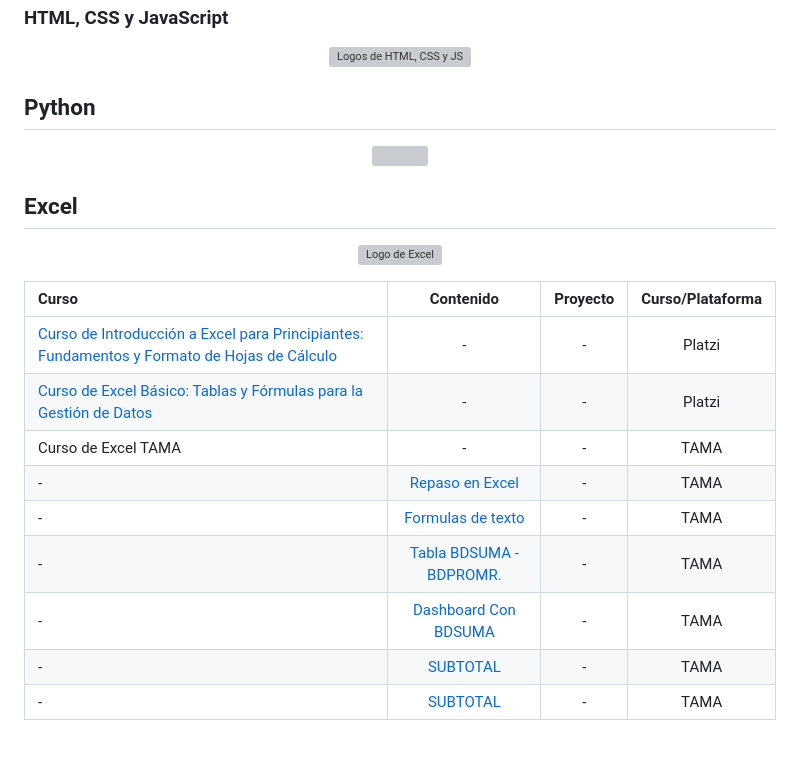
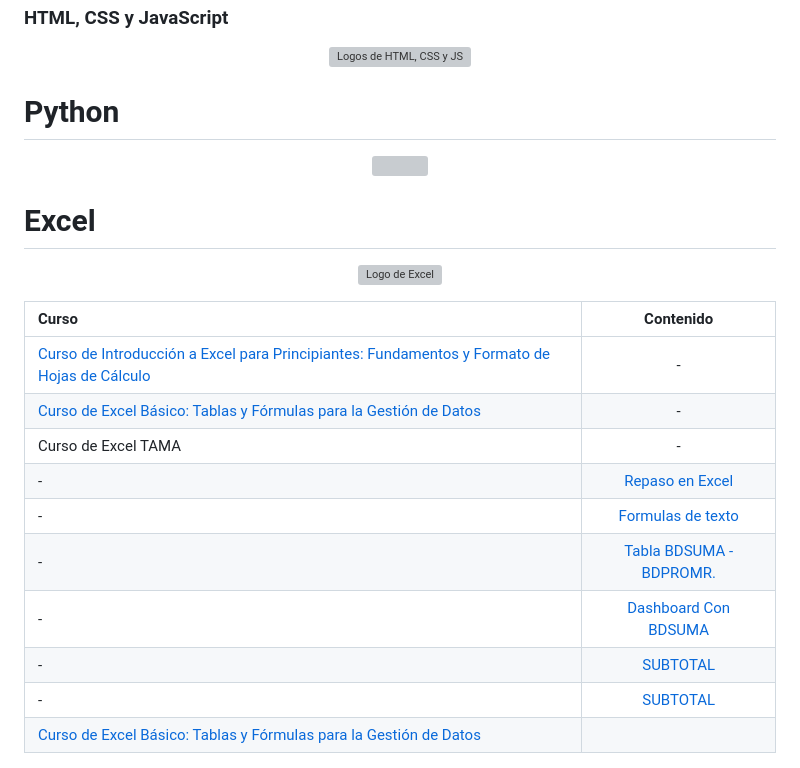
Before and after one commit to AnLeQu/Bitacora-de-Estudio, a Markdown page: README.md, the part around the change. GitHub-like rendering; grey boxes are pictures that could not be loaded.

```diff
--- a/README.md
+++ b/README.md
@@ -27,27 +27,28 @@ Es una guía básica inicial para quien desea entrar en el universo de programac
 </p>
 <!--[Proyecto]( )-->
 
-## Python
+# Python
 <p align="center">
 <img src="">
 </p>
 
-## Excel
+# Excel
 <p align="center">
 <img alt="Logo de Excel" src="">
 </p>
 
-| Curso                                                                                                                 |  Contenido |    Proyecto    |  Curso/Plataforma  |
-| :--------------------------------------------------------------------------------------------------------------------- | :--------: | :------------: | :----------: |
-| [Curso de Introducción a Excel para Principiantes: Fundamentos y Formato de Hojas de Cálculo](https://platzi.com/p/AnLeQu/curso/3639-excel-intro/diploma/detalle/) | - | - | Platzi |
-| [Curso de Excel Básico: Tablas y Fórmulas para la Gestión de Datos](https://platzi.com/p/AnLeQu/curso/3639-excel-intro/diploma/detalle/) | - | - | Platzi |
-| Curso de Excel TAMA | - | - | TAMA |
-| - | [Repaso en Excel](/Excel/1.%20REPASO1.xlsx)                          | - | TAMA |
-| - | [Formulas de texto](/Excel/2.%20FORMULAS%20DE%20TEXTO.xlsx) | - | TAMA |
-| - | [Tabla BDSUMA - BDPROMR.](/Excel/3.%20Tabla%20BDSUMA%20-%20BDPROMR..xlsx) | - | TAMA |
-| - | [Dashboard Con BDSUMA](/Excel/4.%20Dashboard%20Con%20BDSUMA.xlsx) | - | TAMA |
-| - | [SUBTOTAL](/Excel/5.SUBTOTAL.xlsx) | - | TAMA |
-| - | [SUBTOTAL](/Excel/5.SUBTOTAL.xlsx) | - | TAMA |
+| Curso                                                                                                                 |  Contenido |
+| :--------------------------------------------------------------------------------------------- | :--------: |
+| [Curso de Introducción a Excel para Principiantes: Fundamentos y Formato de Hojas de Cálculo](https://platzi.com/p/AnLeQu/curso/3639-excel-intro/diploma/detalle/) | - |
+| [Curso de Excel Básico: Tablas y Fórmulas para la Gestión de Datos](https://platzi.com/p/AnLeQu/curso/4036-excel-basico/diploma/detalle/) | - |
+| Curso de Excel TAMA | - |
+| - | [Repaso en Excel](/Excel/1.%20REPASO1.xlsx) |
+| - | [Formulas de texto](/Excel/2.%20FORMULAS%20DE%20TEXTO.xlsx) |
+| - | [Tabla BDSUMA - BDPROMR.](/Excel/3.%20Tabla%20BDSUMA%20-%20BDPROMR..xlsx) |
+| - | [Dashboard Con BDSUMA](/Excel/4.%20Dashboard%20Con%20BDSUMA.xlsx) |
+| - | [SUBTOTAL](/Excel/5.SUBTOTAL.xlsx) |
+| - | [SUBTOTAL](/Excel/5.SUBTOTAL.xlsx) |
+| [Curso de Excel Básico: Tablas y Fórmulas para la Gestión de Datos](https://platzi.com/p/AnLeQu/curso/3639-excel-intro/diploma/detalle/) |
 
 <p align="center">
 <img alt="Captura de pantalla de un trabajo de Excel" src="/Excel/Captura de pantalla 2023-12-16 150224.png">
```
